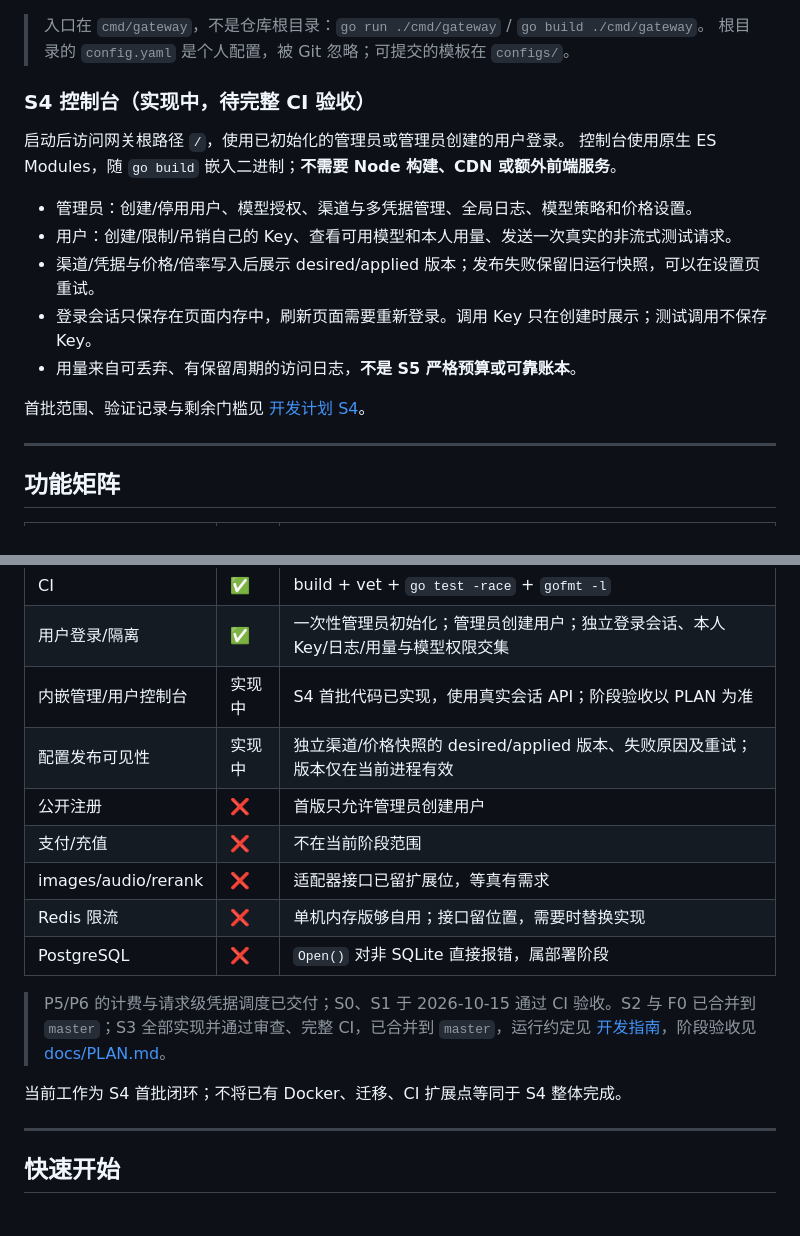
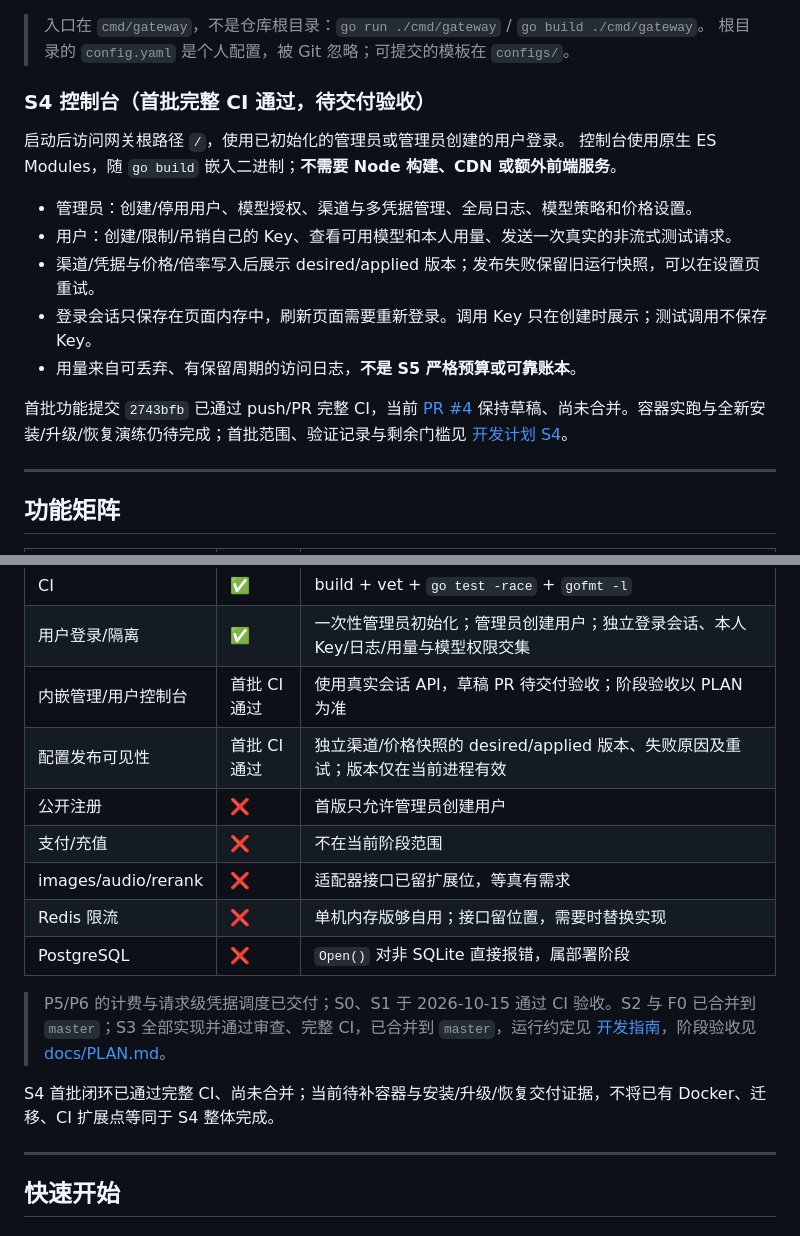
Before and after one commit to ANRCM0/TXAPI, a Markdown page: README.md, 2 parts joined by grey strips. Rendered like a GitHub page.

```diff
--- a/README.md
+++ b/README.md
@@ -82,7 +82,7 @@ OpenAI 兼容端点）收敛到一个 OpenAI 兼容入口后面，做**令牌鉴
 > 入口在 `cmd/gateway`，不是仓库根目录：`go run ./cmd/gateway` / `go build ./cmd/gateway`。
 > 根目录的 `config.yaml` 是个人配置，被 Git 忽略；可提交的模板在 `configs/`。
 
-### S4 控制台（实现中，待完整 CI 验收）
+### S4 控制台（首批完整 CI 通过，待交付验收）
 
 启动后访问网关根路径 `/`，使用已初始化的管理员或管理员创建的用户登录。
 控制台使用原生 ES Modules，随 `go build` 嵌入二进制；**不需要 Node 构建、CDN 或额外前端服务**。
@@ -93,7 +93,7 @@ OpenAI 兼容端点）收敛到一个 OpenAI 兼容入口后面，做**令牌鉴
 - 登录会话只保存在页面内存中，刷新页面需要重新登录。调用 Key 只在创建时展示；测试调用不保存 Key。
 - 用量来自可丢弃、有保留周期的访问日志，**不是 S5 严格预算或可靠账本**。
 
-首批范围、验证记录与剩余门槛见 [开发计划 S4](docs/PLAN.md#s4-管理配置与交付)。
+首批功能提交 `2743bfb` 已通过 push/PR 完整 CI，当前 [PR #4](https://github.com/ANRCM0/TXAPI/pull/4) 保持草稿、尚未合并。容器实跑与全新安装/升级/恢复演练仍待完成；首批范围、验证记录与剩余门槛见 [开发计划 S4](docs/PLAN.md#s4-管理配置与交付)。
 
 ---
 
@@ -119,8 +119,8 @@ OpenAI 兼容端点）收敛到一个 OpenAI 兼容入口后面，做**令牌鉴
 | Docker | ✅ | 多阶段构建 + compose + 数据卷；密钥走环境变量 |
 | CI | ✅ | build + vet + `go test -race` + `gofmt -l` |
 | 用户登录/隔离 | ✅ | 一次性管理员初始化；管理员创建用户；独立登录会话、本人 Key/日志/用量与模型权限交集 |
-| 内嵌管理/用户控制台 | 实现中 | S4 首批代码已实现，使用真实会话 API；阶段验收以 PLAN 为准 |
-| 配置发布可见性 | 实现中 | 独立渠道/价格快照的 desired/applied 版本、失败原因及重试；版本仅在当前进程有效 |
+| 内嵌管理/用户控制台 | 首批 CI 通过 | 使用真实会话 API，草稿 PR 待交付验收；阶段验收以 PLAN 为准 |
+| 配置发布可见性 | 首批 CI 通过 | 独立渠道/价格快照的 desired/applied 版本、失败原因及重试；版本仅在当前进程有效 |
 | 公开注册 | ❌ | 首版只允许管理员创建用户 |
 | 支付/充值 | ❌ | 不在当前阶段范围 |
 | images/audio/rerank | ❌ | 适配器接口已留扩展位，等真有需求 |
@@ -130,7 +130,7 @@ OpenAI 兼容端点）收敛到一个 OpenAI 兼容入口后面，做**令牌鉴
 > P5/P6 的计费与请求级凭据调度已交付；S0、S1 于 2026-10-15 通过 CI 验收。S2 与 F0 已合并到 `master`；S3 全部实现并通过审查、完整 CI，已合并到 `master`，运行约定见 [开发指南](docs/DEVELOPMENT.md#s3-并发准入与用户请求速率)，阶段验收见
 > [docs/PLAN.md](docs/PLAN.md)。
 
-当前工作为 S4 首批闭环；不将已有 Docker、迁移、CI 扩展点等同于 S4 整体完成。
+S4 首批闭环已通过完整 CI、尚未合并；当前待补容器与安装/升级/恢复交付证据，不将已有 Docker、迁移、CI 扩展点等同于 S4 整体完成。
 
 ---
 
```
Also changed, not shown: docs/PLAN.md (+10 -7 lines).
